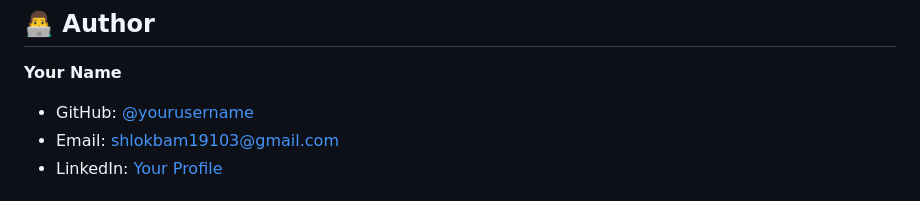
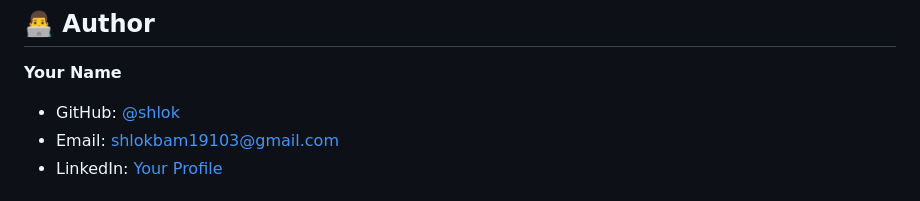
Before and after one commit to shlokbam/Real-Time-Surveillance-and-Poaching-Detection-System-with-Email-Notifications, a Markdown page: README.md, the part around the change. Rendered like a GitHub page.

Commit message:
Update GitHub username in README

```diff
--- a/README.md
+++ b/README.md
@@ -273,7 +273,7 @@ This project is licensed under the MIT License - see the [LICENSE](LICENSE) file
 ## 👨‍💻 Author
 
 **Your Name**
-- GitHub: [@yourusername](https://github.com/shlokbam)
+- GitHub: [@shlok](https://github.com/shlokbam)
 - Email: shlokbam19103@gmail.com
 - LinkedIn: [Your Profile](https://linkedin.com/in/shlokbam)
 
```
